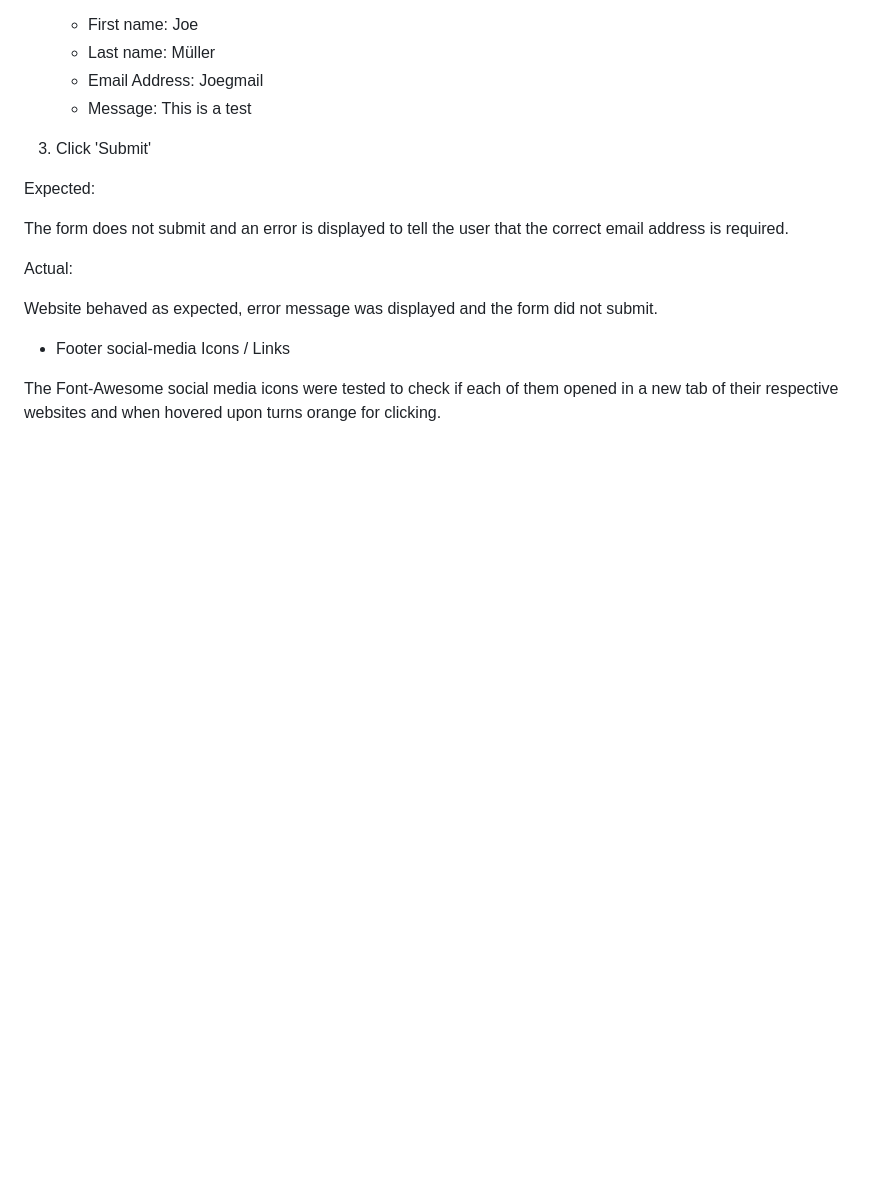
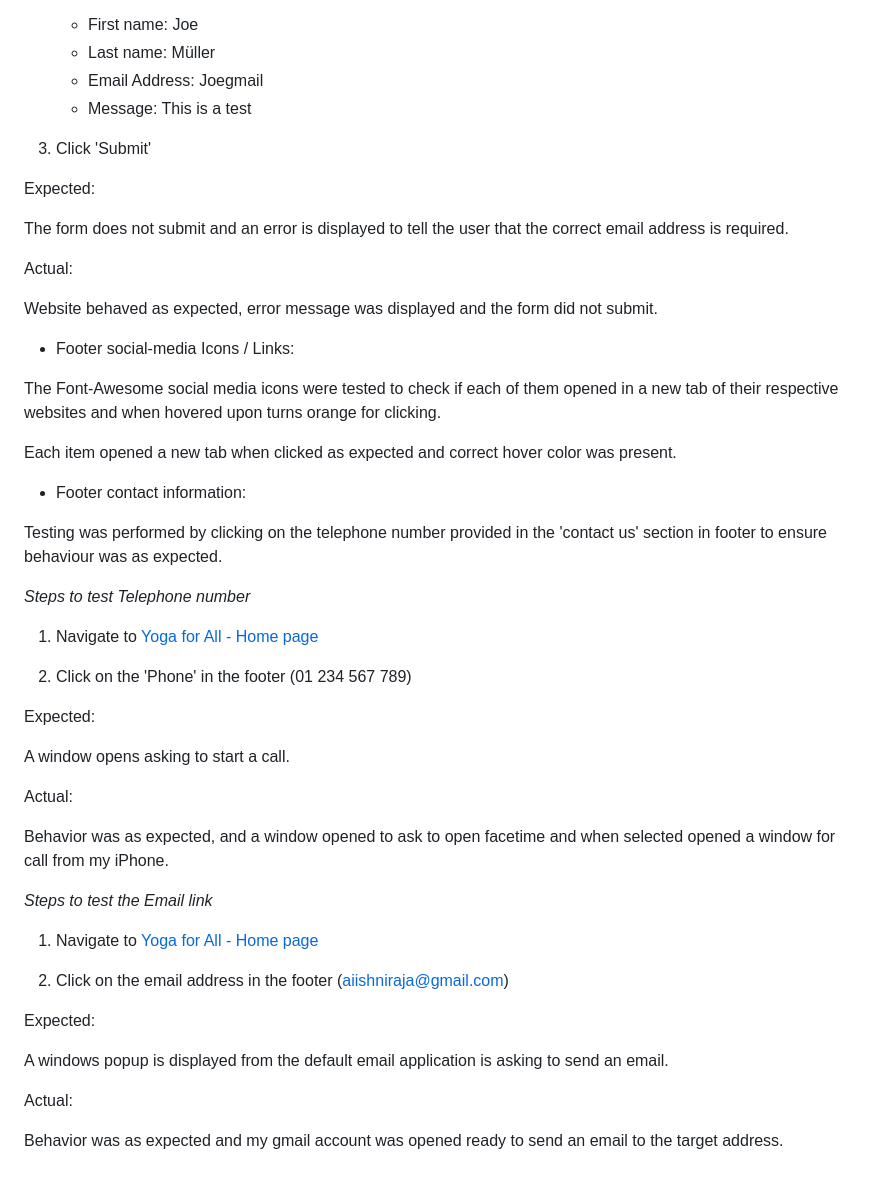
Before and after one commit to Niraja85/Yoga-for-All, a Markdown page: README.md, the part around the change. Rendered like a GitHub page; blank space fills up the shorter version.

Commit message:
Added Contact form testing, and social media and contact testing in footer

```diff
--- a/README.md
+++ b/README.md
@@ -318,9 +318,49 @@ Actual:
 
 Website behaved as expected, error message was displayed and the form did not submit.
 
-* Footer social-media Icons / Links
+* Footer social-media Icons / Links:
 
 The Font-Awesome social media icons were tested to check if each of them opened in a new tab of their respective websites and when hovered upon turns orange for clicking.
+
+Each item opened a new tab when clicked as expected and correct hover color was present.
+
+* Footer contact information:
+
+ Testing was performed by clicking on the telephone number provided in the 'contact us' section in footer to ensure behaviour was as expected.
+
+ _Steps to test Telephone number_
+
+ 1. Navigate to [Yoga for All - Home page](https://niraja85.github.io/Yoga-for-All/index.html)
+
+ 2. Click on the 'Phone' in the footer (01 234 567 789)
+
+ Expected:
+
+ A window opens asking to start a call.
+
+ Actual:
+
+ Behavior was as expected, and a window opened to ask to open facetime and when selected opened a window for call from my iPhone.
+
+ _Steps to test the Email link_
+
+ 1. Navigate to [Yoga for All - Home page](https://niraja85.github.io/Yoga-for-All/index.html)
+
+ 2. Click on the email address in the footer (aiishniraja@gmail.com)
+
+ Expected:
+
+A windows popup is displayed from the default email application is asking to send an email.
+
+Actual:
+
+Behavior was as expected and my gmail account was opened ready to send an email to the target address.
+
+
+
+
+
+
 
 
 
```
